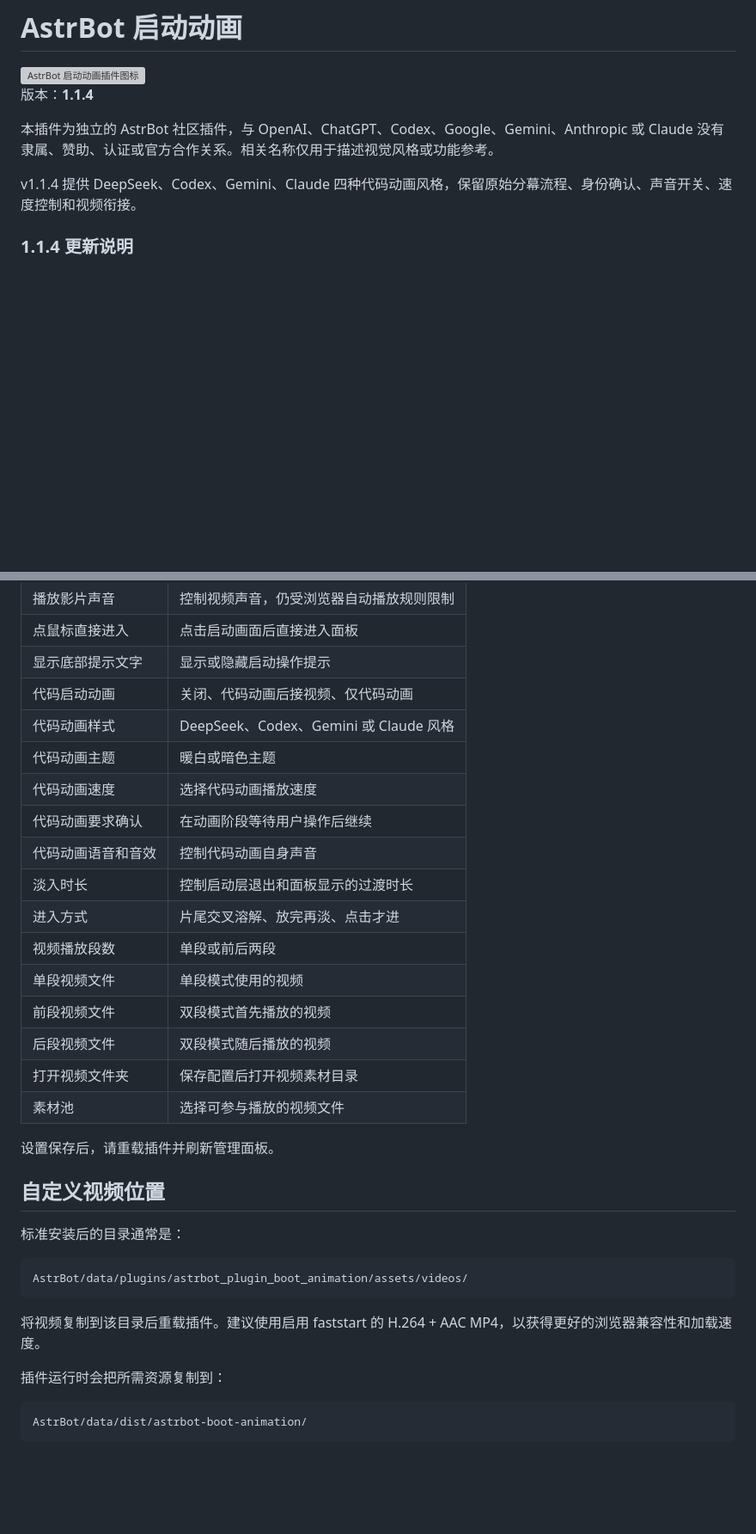
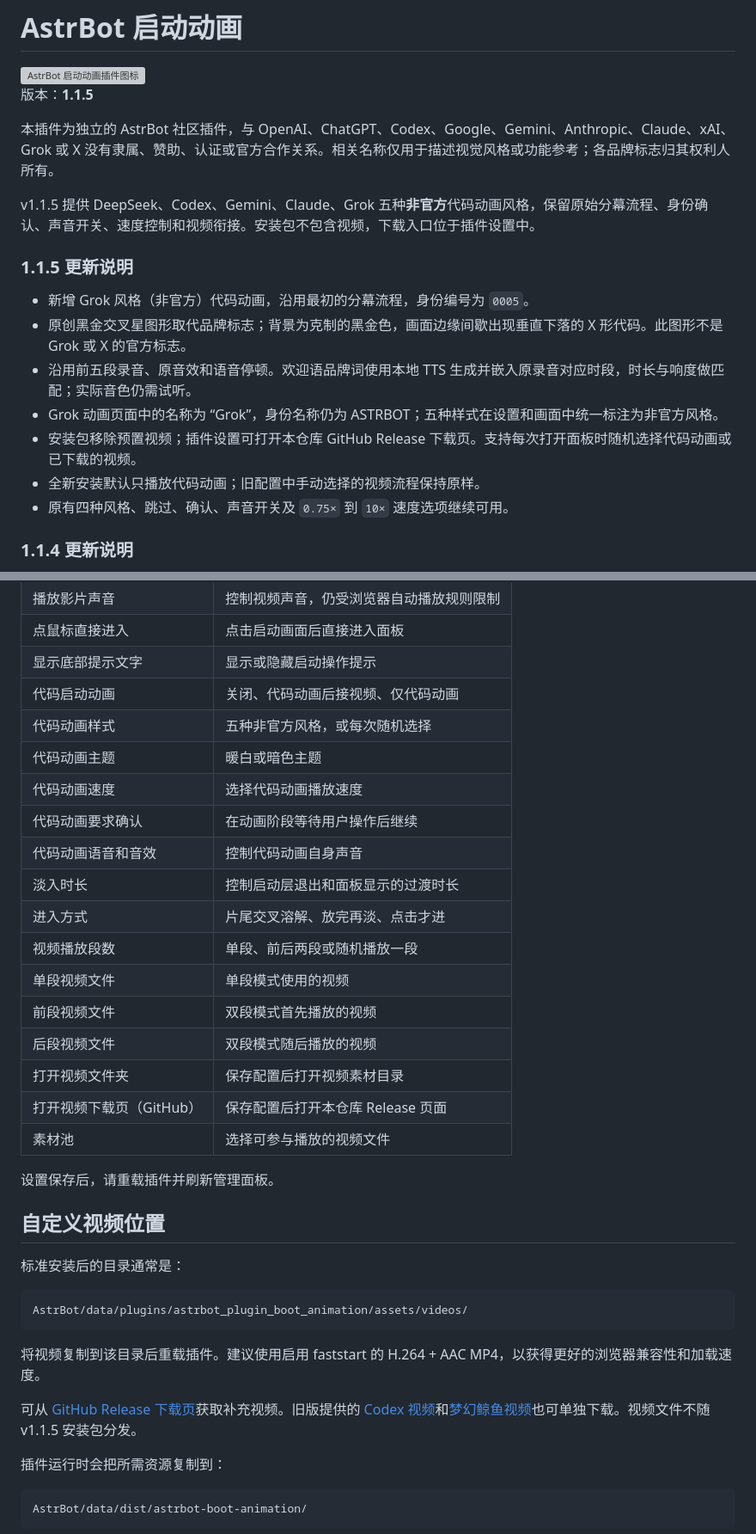
Before and after one commit to dajj250/astrbot_plugin_boot_animation, a Markdown page: README.md, 2 parts joined by grey strips. Shown at 86% size. Rendered like a GitHub page; blank space fills up the shorter version; grey boxes are pictures that could not be loaded.

Commit message:
Update README and changelog for v1.1.5

````diff
--- a/README.md
+++ b/README.md
@@ -2,11 +2,21 @@
 
 <img src="logo.png" alt="AstrBot 启动动画插件图标" width="144" height="144">
 
-版本：**1.1.4**
+版本：**1.1.5**
 
-本插件为独立的 AstrBot 社区插件，与 OpenAI、ChatGPT、Codex、Google、Gemini、Anthropic 或 Claude 没有隶属、赞助、认证或官方合作关系。相关名称仅用于描述视觉风格或功能参考。
+本插件为独立的 AstrBot 社区插件，与 OpenAI、ChatGPT、Codex、Google、Gemini、Anthropic、Claude、xAI、Grok 或 X 没有隶属、赞助、认证或官方合作关系。相关名称仅用于描述视觉风格或功能参考；各品牌标志归其权利人所有。
 
-v1.1.4 提供 DeepSeek、Codex、Gemini、Claude 四种代码动画风格，保留原始分幕流程、身份确认、声音开关、速度控制和视频衔接。
+v1.1.5 提供 DeepSeek、Codex、Gemini、Claude、Grok 五种**非官方**代码动画风格，保留原始分幕流程、身份确认、声音开关、速度控制和视频衔接。安装包不包含视频，下载入口位于插件设置中。
+
+### 1.1.5 更新说明
+
+- 新增 Grok 风格（非官方）代码动画，沿用最初的分幕流程，身份编号为 `0005`。
+- 原创黑金交叉星图形取代品牌标志；背景为克制的黑金色，画面边缘间歇出现垂直下落的 X 形代码。此图形不是 Grok 或 X 的官方标志。
+- 沿用前五段录音、原音效和语音停顿。欢迎语品牌词使用本地 TTS 生成并嵌入原录音对应时段，时长与响度做匹配；实际音色仍需试听。
+- Grok 动画页面中的名称为 “Grok”，身份名称仍为 ASTRBOT；五种样式在设置和画面中统一标注为非官方风格。
+- 安装包移除预置视频；插件设置可打开本仓库 GitHub Release 下载页。支持每次打开面板时随机选择代码动画或已下载的视频。
+- 全新安装默认只播放代码动画；旧配置中手动选择的视频流程保持原样。
+- 原有四种风格、跳过、确认、声音开关及 `0.75×` 到 `10×` 速度选项继续可用。
 
 ### 1.1.4 更新说明
 
@@ -119,18 +132,19 @@ v1.1.4 提供 DeepSeek、Codex、Gemini、Claude 四种代码动画风格，保
 | 点鼠标直接进入 | 点击启动画面后直接进入面板 |
 | 显示底部提示文字 | 显示或隐藏启动操作提示 |
 | 代码启动动画 | 关闭、代码动画后接视频、仅代码动画 |
-| 代码动画样式 | DeepSeek、Codex、Gemini 或 Claude 风格 |
+| 代码动画样式 | 五种非官方风格，或每次随机选择 |
 | 代码动画主题 | 暖白或暗色主题 |
 | 代码动画速度 | 选择代码动画播放速度 |
 | 代码动画要求确认 | 在动画阶段等待用户操作后继续 |
 | 代码动画语音和音效 | 控制代码动画自身声音 |
 | 淡入时长 | 控制启动层退出和面板显示的过渡时长 |
 | 进入方式 | 片尾交叉溶解、放完再淡、点击才进 |
-| 视频播放段数 | 单段或前后两段 |
+| 视频播放段数 | 单段、前后两段或随机播放一段 |
 | 单段视频文件 | 单段模式使用的视频 |
 | 前段视频文件 | 双段模式首先播放的视频 |
 | 后段视频文件 | 双段模式随后播放的视频 |
 | 打开视频文件夹 | 保存配置后打开视频素材目录 |
+| 打开视频下载页（GitHub） | 保存配置后打开本仓库 Release 页面 |
 | 素材池 | 选择可参与播放的视频文件 |
 
 设置保存后，请重载插件并刷新管理面板。
@@ -144,6 +158,8 @@ AstrBot/data/plugins/astrbot_plugin_boot_animation/assets/videos/
 ```
 
 将视频复制到该目录后重载插件。建议使用启用 faststart 的 H.264 + AAC MP4，以获得更好的浏览器兼容性和加载速度。
+
+可从 [GitHub Release 下载页](https://github.com/dajj250/astrbot_plugin_boot_animation/releases)获取补充视频。旧版提供的 [Codex 视频](https://raw.githubusercontent.com/dajj250/astrbot_plugin_boot_animation/v1.1.3/assets/videos/codex-startup-2k-144fps-crf16.mp4)和[梦幻鲸鱼视频](https://raw.githubusercontent.com/dajj250/astrbot_plugin_boot_animation/v1.1.3/assets/videos/whale-fantasy-loop.mp4)也可单独下载。视频文件不随 v1.1.5 安装包分发。
 
 插件运行时会把所需资源复制到：
 
````
Also changed, not shown: other parts of README.md (+6 -3 lines).
